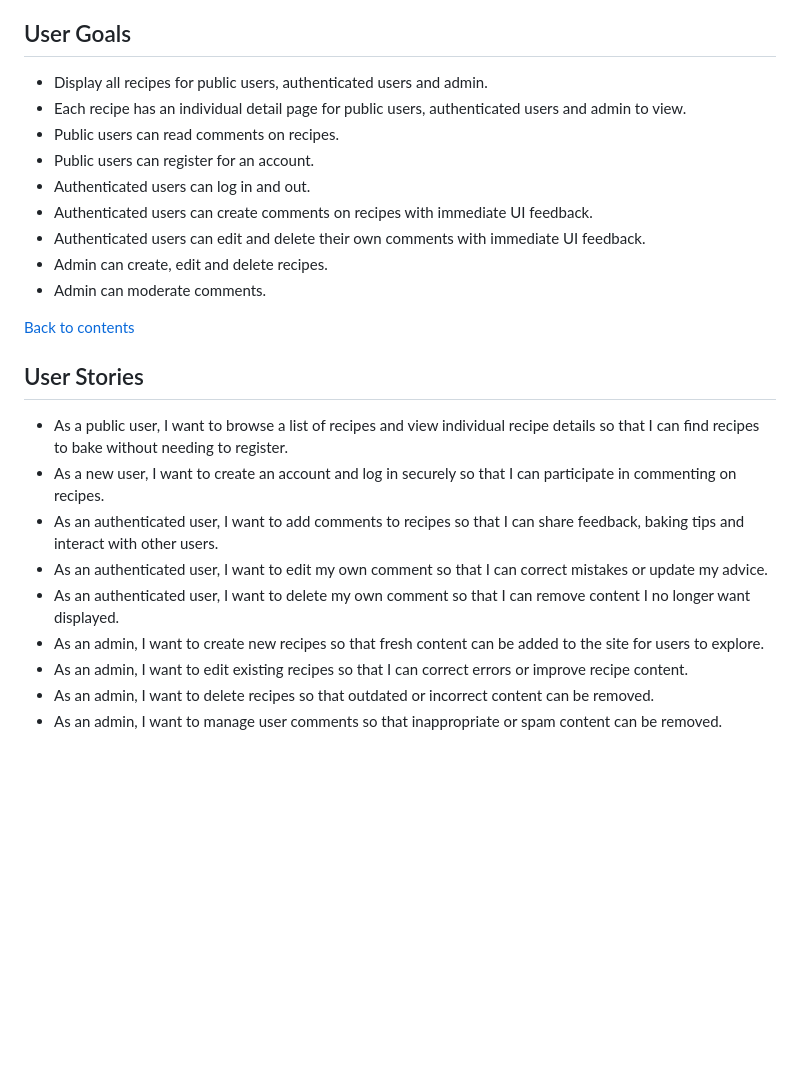
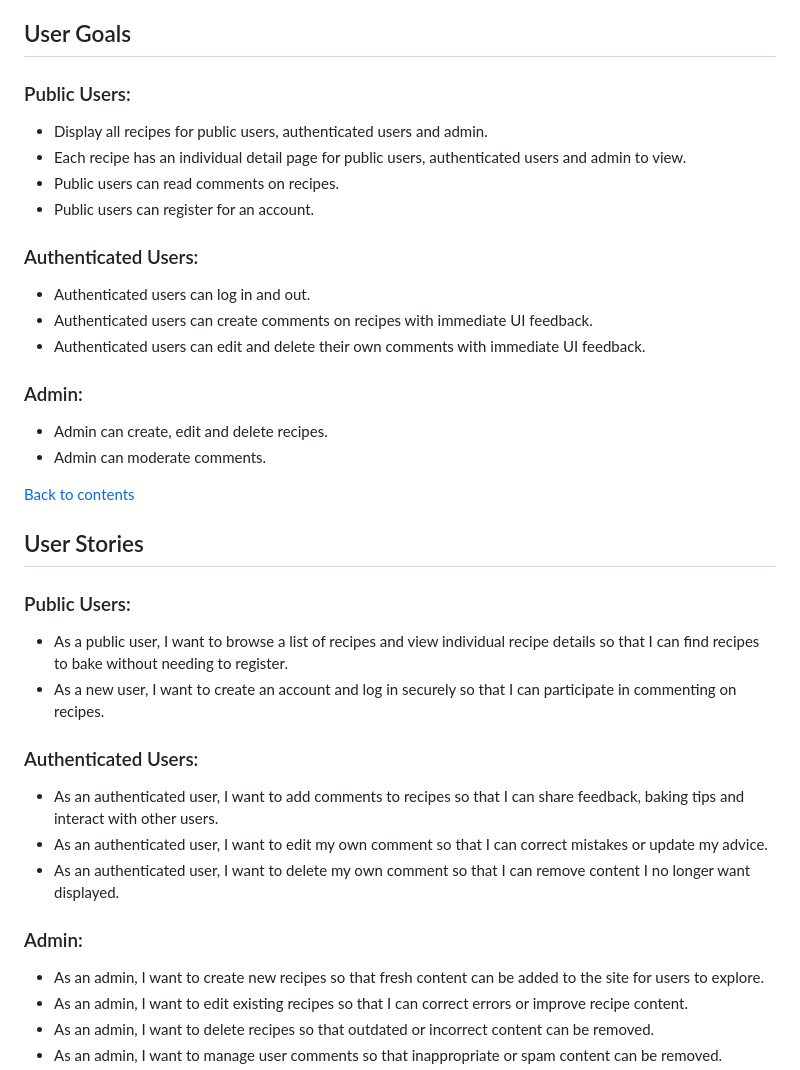
Before and after one commit to Lyd-W/for-goodness-bakes, a Markdown page: README.md, the part around the change. Drawn GitHub-style; blank space fills up the shorter version.

Commit message:
Improve layout of user goals and user stories in README.md

```diff
--- a/README.md
+++ b/README.md
@@ -51,13 +51,18 @@ A full‑stack Django web application where users can browse recipes and, once l
 
 ## User Goals
 
+### Public Users:
 * Display all recipes for public users, authenticated users and admin.
 * Each recipe has an individual detail page for public users, authenticated users and admin to view.
 * Public users can read comments on recipes.
 * Public users can register for an account.
+
+### Authenticated Users:
 * Authenticated users can log in and out.
 * Authenticated users can create comments on recipes with immediate UI feedback.
 * Authenticated users can edit and delete their own comments with immediate UI feedback.
+
+### Admin:
 * Admin can create, edit and delete recipes.
 * Admin can moderate comments.
 
@@ -65,11 +70,16 @@ A full‑stack Django web application where users can browse recipes and, once l
 
 ## User Stories
 
+### Public Users:
 * As a public user, I want to browse a list of recipes and view individual recipe details so that I can find recipes to bake without needing to register.
 * As a new user, I want to create an account and log in securely so that I can participate in commenting on recipes.
+
+### Authenticated Users:
 * As an authenticated user, I want to add comments to recipes so that I can share feedback, baking tips and interact with other users.
 * As an authenticated user, I want to edit my own comment so that I can correct mistakes or update my advice.
 * As an authenticated user, I want to delete my own comment so that I can remove content I no longer want displayed.
+
+### Admin:
 * As an admin, I want to create new recipes so that fresh content can be added to the site for users to explore.
 * As an admin, I want to edit existing recipes so that I can correct errors or improve recipe content.
 * As an admin, I want to delete recipes so that outdated or incorrect content can be removed.
```
